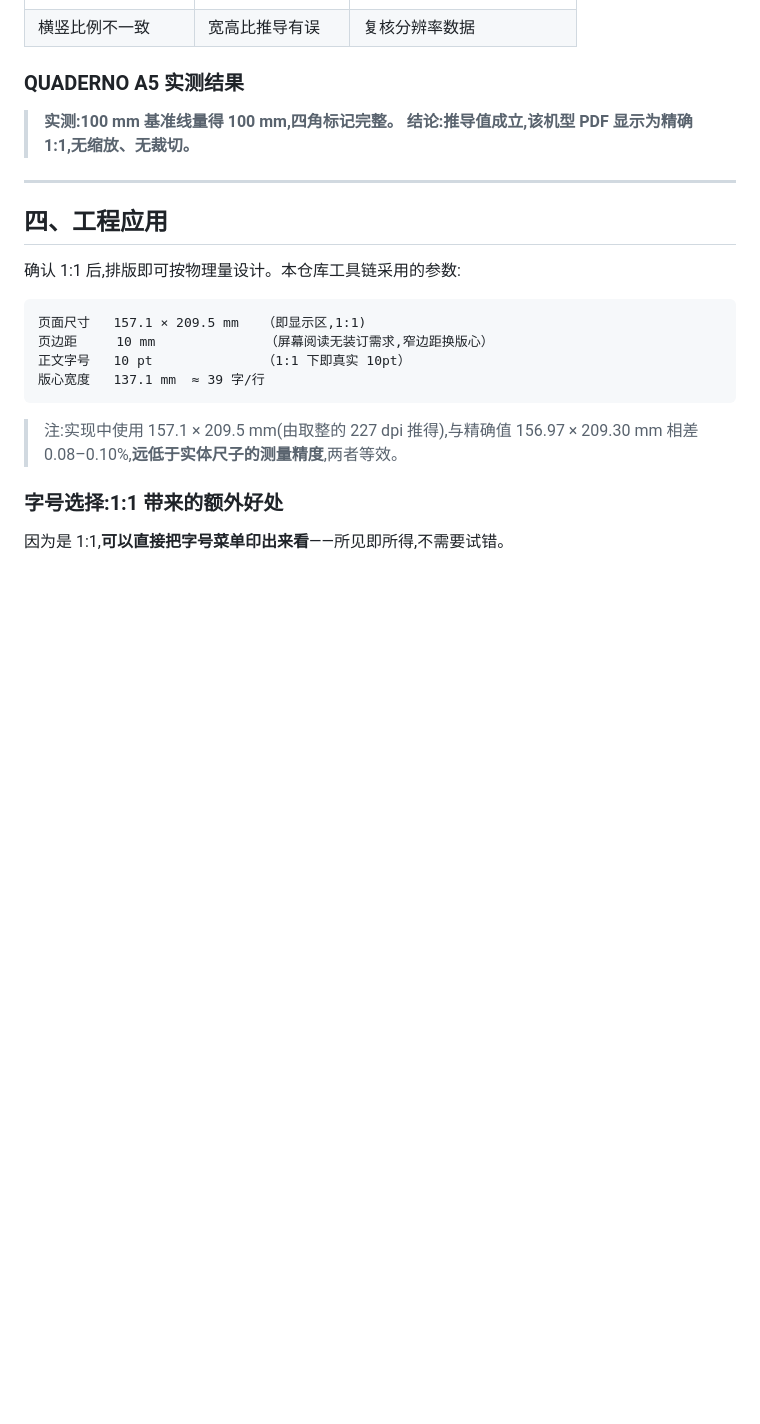
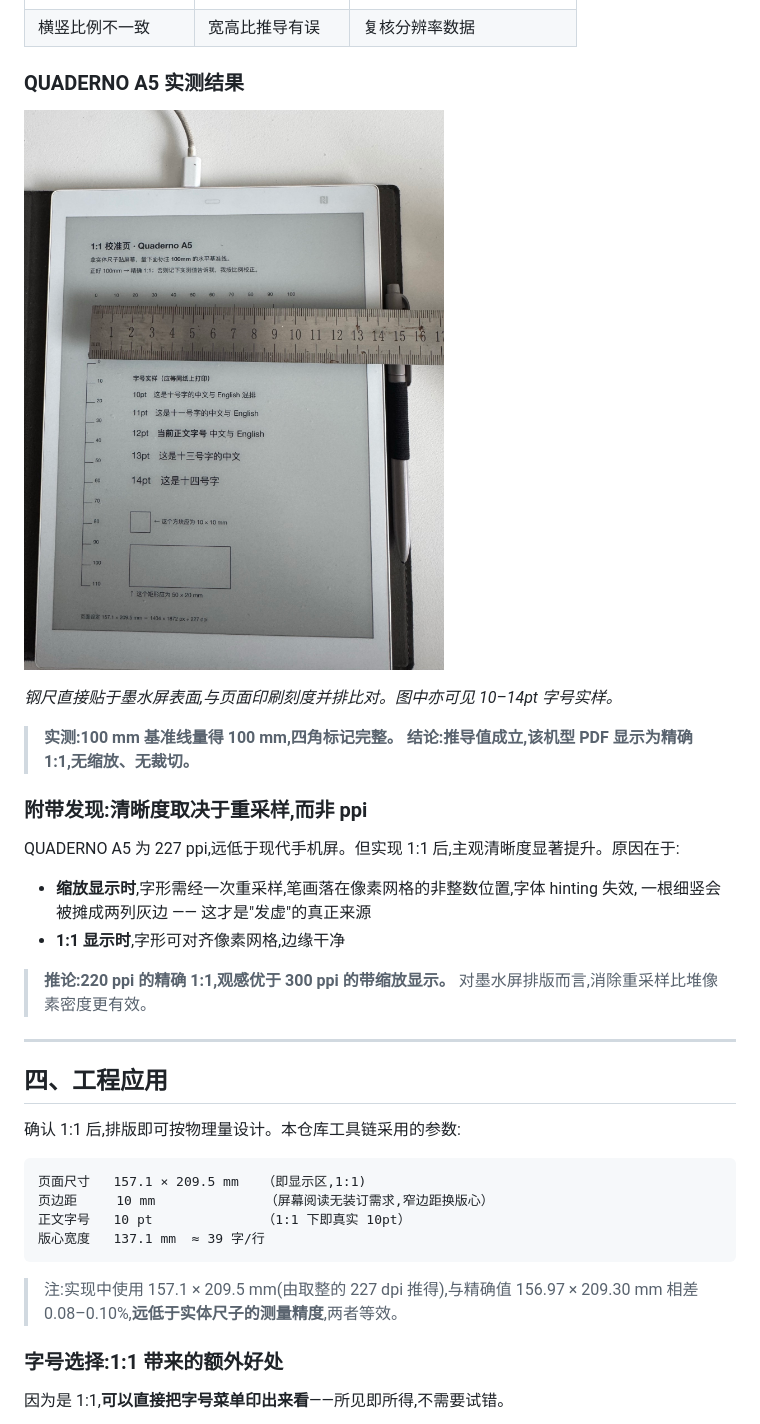
Before and after one commit to leekaomin380/eink-truescale-pdf, a Markdown page: docs/quaderno-display-metrics.md, the part around the change. Drawn GitHub-style; pictures changed too: docs/assets/quaderno-a5-ruler-verification.jpg (added); blank space fills up the shorter version.

Commit message:
docs: 加入钢尺实测照片，补记「重采样 vs ppi」发现
- 归档 IMG_0521 为 docs/assets/quaderno-a5-ruler-verification.jpg
  （转正 90°、压至 1500x2000 适配网页，533KB）
- 插入技术文档第三节，作为 1:1 推导的物证
- 新增小节：清晰度取决于有无重采样而非 ppi 高低
  缩放显示会使字形落在非整数像素位、hinting 失效、细竖摊成两列灰；
  1:1 时字形对齐像素网格。推论：220ppi 精确 1:1 优于 300ppi 带缩放。

Co-Authored-By: Claude Opus 4.8 <noreply@anthropic.com>

```diff
--- a/docs/quaderno-display-metrics.md
+++ b/docs/quaderno-display-metrics.md
@@ -108,8 +108,23 @@
 
 ### QUADERNO A5 实测结果
 
+![用钢尺在 QUADERNO A5 屏幕上实测校准页](assets/quaderno-a5-ruler-verification.jpg)
+
+*钢尺直接贴于墨水屏表面,与页面印刷刻度并排比对。图中亦可见 10–14pt 字号实样。*
+
 > **实测:100 mm 基准线量得 100 mm,四角标记完整。**
 > **结论:推导值成立,该机型 PDF 显示为精确 1:1,无缩放、无裁切。**
+
+### 附带发现:清晰度取决于重采样,而非 ppi
+
+QUADERNO A5 为 227 ppi,远低于现代手机屏。但实现 1:1 后,主观清晰度显著提升。原因在于:
+
+- **缩放显示时**,字形需经一次重采样,笔画落在像素网格的非整数位置,字体 hinting 失效,
+  一根细竖会被摊成两列灰边 —— 这才是"发虚"的真正来源
+- **1:1 显示时**,字形可对齐像素网格,边缘干净
+
+> **推论:220 ppi 的精确 1:1,观感优于 300 ppi 的带缩放显示。**
+> 对墨水屏排版而言,消除重采样比堆像素密度更有效。
 
 ---
 
```
